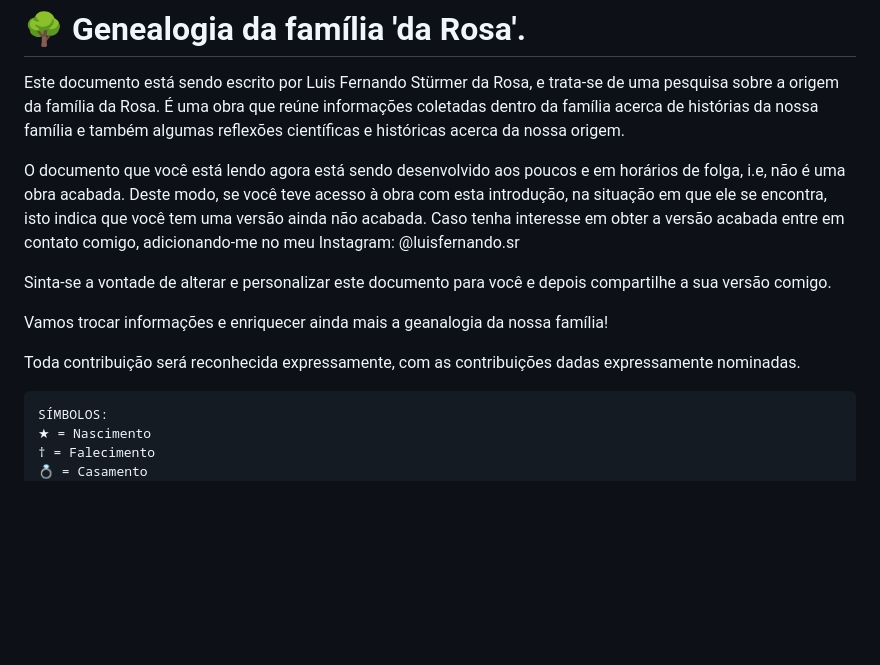
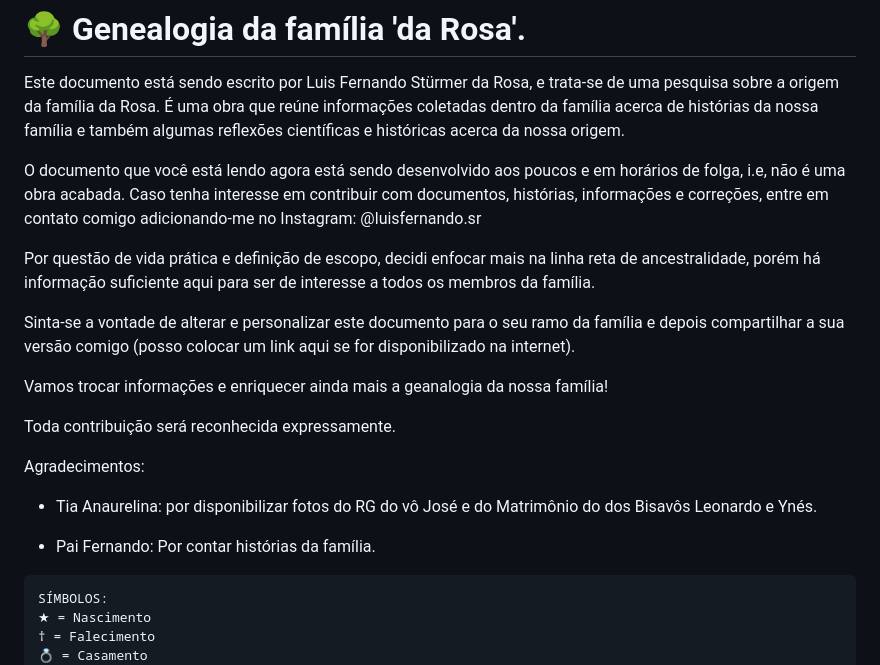
Before and after one commit to luisfsr/luisfsr.github.io, a Markdown page: docs/genealogia.md, the part around the change. Rendered like a GitHub page; blank space fills up the shorter version.

````diff
--- a/docs/genealogia.md
+++ b/docs/genealogia.md
@@ -2,13 +2,21 @@
 
 Este documento está sendo escrito por Luis Fernando Stürmer da Rosa, e trata-se de uma pesquisa sobre a origem da família da Rosa. É uma obra que reúne informações coletadas dentro da família acerca de histórias da nossa família e também algumas reflexões científicas e históricas acerca da nossa origem.
 
-O documento que você está lendo agora está sendo desenvolvido aos poucos e em horários de folga, i.e, não é uma obra acabada.  Deste modo, se você teve acesso à obra com esta introdução, na situação em que ele se encontra, isto indica que você tem uma versão ainda não acabada. Caso tenha interesse em obter a versão acabada entre em contato comigo, adicionando-me no meu Instagram: @luisfernando.sr
+O documento que você está lendo agora está sendo desenvolvido aos poucos e em horários de folga, i.e, não é uma obra acabada. Caso tenha interesse em contribuir com documentos, histórias, informações e correções, entre em contato comigo adicionando-me no Instagram: @luisfernando.sr
 
-Sinta-se a vontade de alterar e personalizar este documento para você e depois compartilhe a sua versão comigo.
+Por questão de vida prática e definição de escopo, decidi enfocar mais na linha reta de ancestralidade, porém há informação suficiente aqui para ser de interesse a todos os membros da família.
+
+Sinta-se a vontade de alterar e personalizar este documento para o seu ramo da família e depois compartilhar a sua versão comigo (posso colocar um link aqui se for disponibilizado na internet).
 
 Vamos trocar informações e enriquecer ainda mais a geanalogia da nossa família!
 
-Toda contribuição será reconhecida expressamente, com as contribuições dadas expressamente nominadas.
+Toda contribuição será reconhecida expressamente.
+
+Agradecimentos:
+
+- Tia Anaurelina: por disponibilizar fotos do RG do vô José e do Matrimônio do dos Bisavôs Leonardo e Ynés.
+
+- Pai Fernando: Por contar histórias da família.
 
 ```
 SÍMBOLOS:
````
